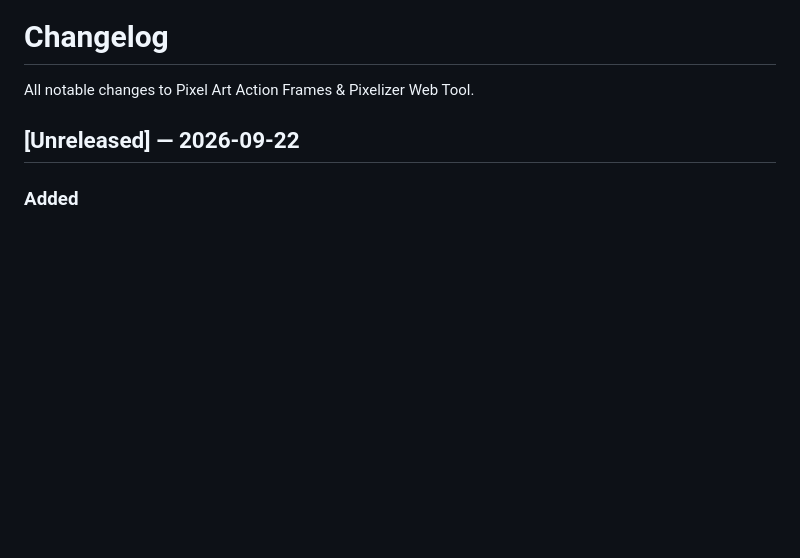
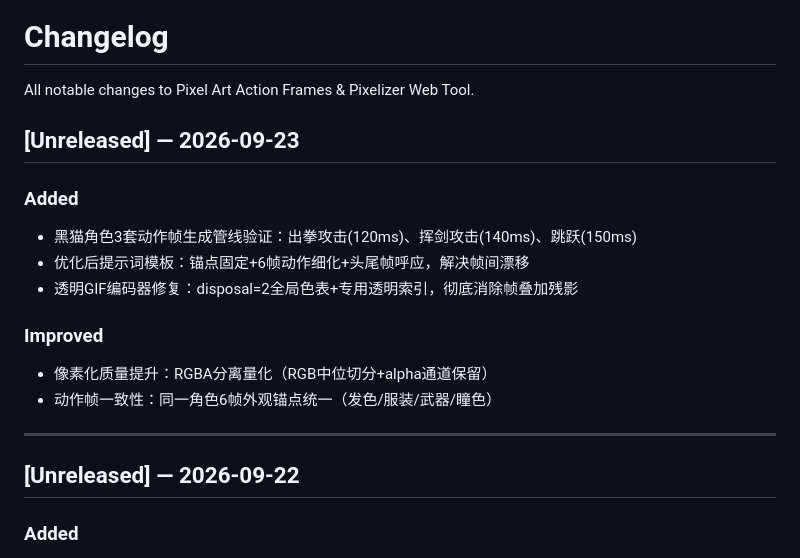
Before and after one commit to andrewlff/pixel-art-site, a Markdown page: CHANGELOG.md, the part around the change. Drawn GitHub-style; blank space fills up the shorter version.

Commit message:
docs: update changelog 2026-09-23 - sprite sheet pipeline v2

```diff
--- a/CHANGELOG.md
+++ b/CHANGELOG.md
@@ -1,6 +1,19 @@
 # Changelog
 
 All notable changes to Pixel Art Action Frames & Pixelizer Web Tool.
+
+## [Unreleased] — 2026-09-23
+
+### Added
+- 黑猫角色3套动作帧生成管线验证：出拳攻击(120ms)、挥剑攻击(140ms)、跳跃(150ms)
+- 优化后提示词模板：锚点固定+6帧动作细化+头尾帧呼应，解决帧间漂移
+- 透明GIF编码器修复：disposal=2全局色表+专用透明索引，彻底消除帧叠加残影
+
+### Improved
+- 像素化质量提升：RGBA分离量化（RGB中位切分+alpha通道保留）
+- 动作帧一致性：同一角色6帧外观锚点统一（发色/服装/武器/瞳色）
+
+---
 
 ## [Unreleased] — 2026-09-22
 
```
